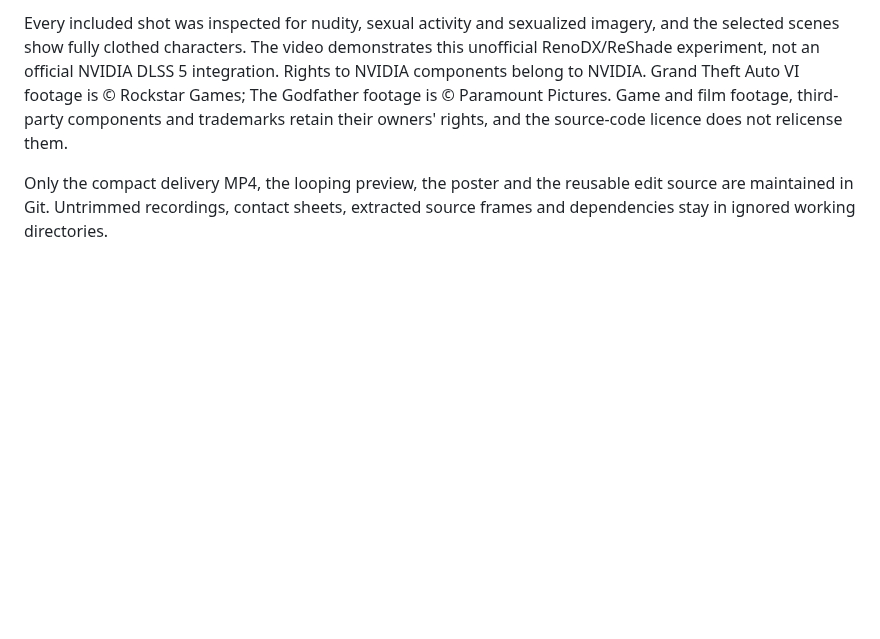
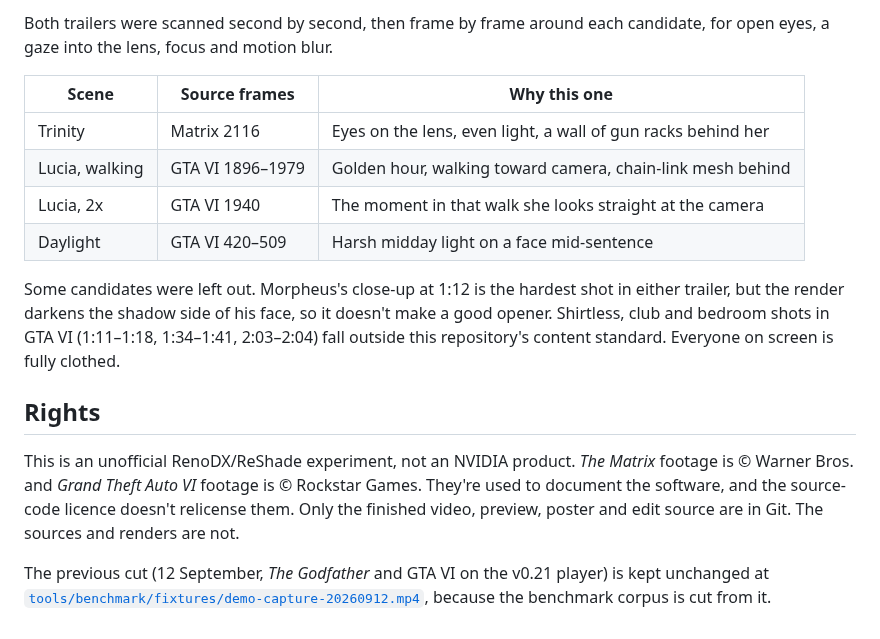
Before and after one commit to 2600th/dlss5-video-player, a Markdown page: docs/media/README.md, the part around one of its changes. Drawn GitHub-style; blank space fills up the shorter version.

```diff
--- a/docs/media/README.md
+++ b/docs/media/README.md
@@ -67,12 +56,29 @@ records the exact frames, digests and receipts.
 
-Every included shot was inspected for nudity, sexual activity and sexualized
-imagery, and the selected scenes show fully clothed characters. The video
-demonstrates this unofficial RenoDX/ReShade experiment, not an official NVIDIA
-DLSS 5 integration. Rights to NVIDIA components belong to NVIDIA. Grand Theft
-Auto VI footage is © Rockstar Games; The Godfather footage is © Paramount
-Pictures. Game and film footage, third-party components and trademarks retain
-their owners' rights, and the source-code licence does not relicense them.
+Both trailers were scanned second by second, then frame by frame around each
+candidate, for open eyes, a gaze into the lens, focus and motion blur.
 
-Only the compact delivery MP4, the looping preview, the poster and the reusable
-edit source are maintained in Git. Untrimmed recordings, contact sheets,
-extracted source frames and dependencies stay in ignored working directories.
+| Scene | Source frames | Why this one |
+| --- | --- | --- |
+| Trinity | Matrix 2116 | Eyes on the lens, even light, a wall of gun racks behind her |
+| Lucia, walking | GTA VI 1896–1979 | Golden hour, walking toward camera, chain-link mesh behind |
+| Lucia, 2x | GTA VI 1940 | The moment in that walk she looks straight at the camera |
+| Daylight | GTA VI 420–509 | Harsh midday light on a face mid-sentence |
+
+Some candidates were left out. Morpheus's close-up at 1:12 is the hardest shot
+in either trailer, but the render darkens the shadow side of his face, so it
+doesn't make a good opener. Shirtless, club and bedroom shots in GTA VI
+(1:11–1:18, 1:34–1:41, 2:03–2:04) fall outside this repository's content
+standard. Everyone on screen is fully clothed.
+
+## Rights
+
+This is an unofficial RenoDX/ReShade experiment, not an NVIDIA product. *The
+Matrix* footage is © Warner Bros. and *Grand Theft Auto VI* footage is ©
+Rockstar Games. They're used to document the software, and the source-code
+licence doesn't relicense them. Only the finished video, preview, poster and
+edit source are in Git. The sources and renders are not.
+
+The previous cut (12 September, *The Godfather* and GTA VI on the v0.21 player)
+is kept unchanged at
+[`tools/benchmark/fixtures/demo-capture-20260912.mp4`](../../tools/benchmark/fixtures/README.md),
+because the benchmark corpus is cut from it.
```
Also changed, not shown: other parts of docs/media/README.md (+40 -51 lines), tools/demo-video/README.md (+63 -58 lines), docs/media/neural-comparison-poster.jpg, 10 other files.
